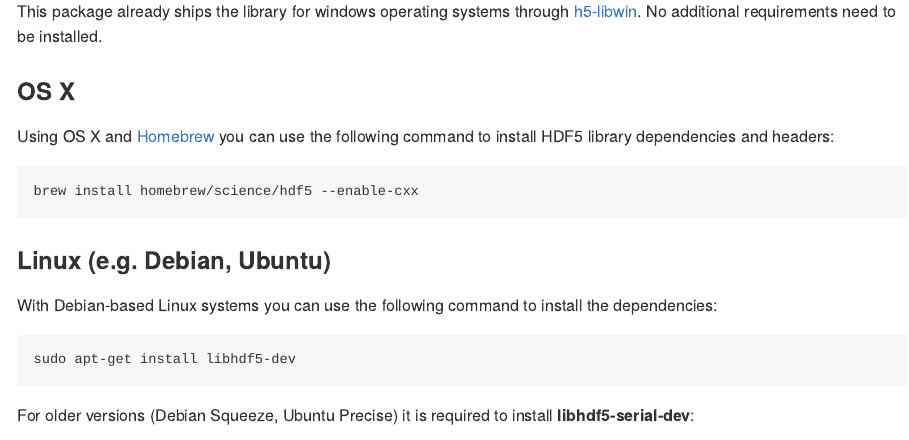
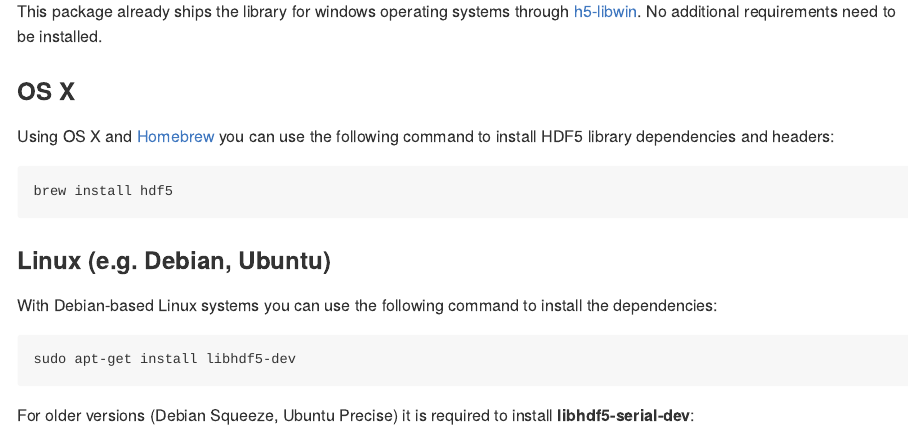
Before and after one commit to mannau/h5, an R Markdown document (README.Rmd): the page in a window 1100 px wide, from 820 px down. The pictures show the output file README.md that the author committed with the source, drawn offline in the style of GitHub; long lines of code are wrapped; badge pictures from the web are left out.

Commit message:
Update OS X install command
Fix deprecated warning:
$ brew install homebrew/science/hdf5 --enable-cxx
==> Installing hdf5 from homebrew/science
Warning: homebrew/science/hdf5: --enable-cxx was deprecated; using --with-cxx instead!
Warning: homebrew/science/hdf5: this formula has no --with-cxx option so it will be ignored!
==> Downloading https://homebrew.bintray.com/bottles-science/hdf5-1.10.1.sierra.bottle.tar.gz
==> Pouring hdf5-1.10.1.sierra.bottle.tar.gz
🍺  /usr/local/Cellar/hdf5/1.10.1: 203 files, 12.9MB

````diff
--- a/README.Rmd
+++ b/README.Rmd
@@ -43,7 +43,7 @@ This package already ships the library for windows operating systems through [h5
 ### OS X
 Using OS X and [Homebrew](http://brew.sh) you can use the following command to install HDF5 library dependencies and headers:
 ```shell
-brew install homebrew/science/hdf5 --enable-cxx
+brew install hdf5
 ```
 
 ### Linux (e.g. Debian, Ubuntu)
````
Also changed, not shown: README.md, 4 other files.
